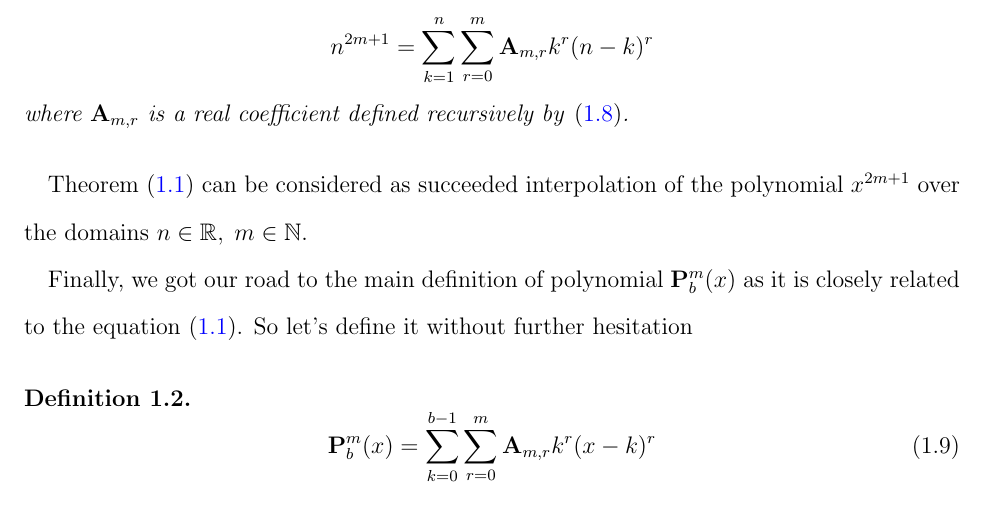
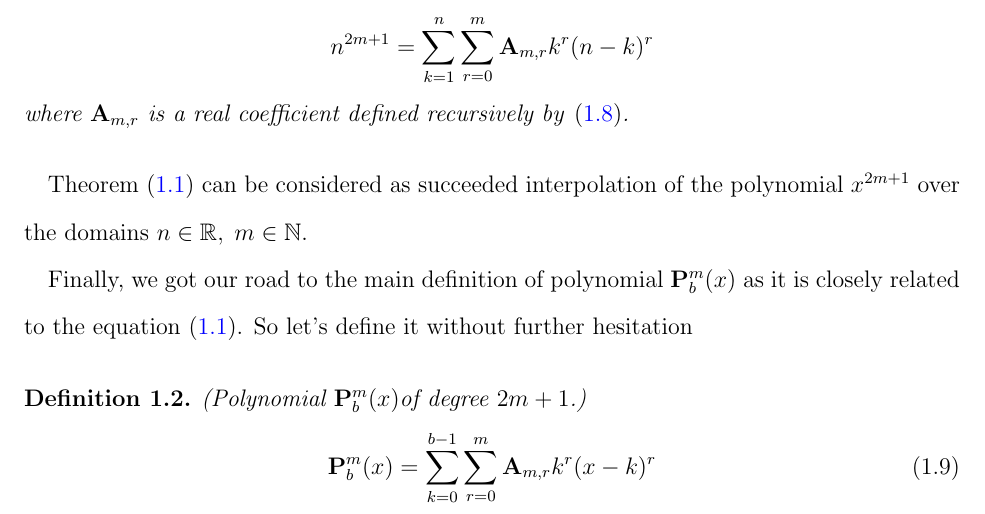
Before and after one commit to kolosovpetro/HistoryAndOverviewOfPolynomialP, a LaTeX paper (src/HistoryAndOverviewOfPolynomialP.tex, which reads src/sections/02_history_and_evolution.tex): part of page 10 of 20, cut so that both start at the same text. Compiled offline with pdfLaTeX.

Commit message:
minor edits

```diff
--- a/src/HistoryAndOverviewOfPolynomialP.tex
+++ b/src/HistoryAndOverviewOfPolynomialP.tex
@@ -91,8 +91,8 @@
         Power sums,
         Binomial theorem,
         Power function
-        Binomial coefficient,
-        Bernoulli number,
+        Binomial coefficients,
+        Bernoulli numbers,
         Pascal's triangle,
         Faulhaber's formula,
         Derivative,
@@ -108,8 +108,8 @@
         Power sums,
         Binomial theorem,
         Power function
-        Binomial coefficient,
-        Bernoulli number,
+        Binomial coefficients,
+        Bernoulli numbers,
         Pascal's triangle,
         Faulhaber's formula,
         Derivative,
--- a/src/sections/02_history_and_evolution.tex
+++ b/src/sections/02_history_and_evolution.tex
@@ -368,7 +368,7 @@ over the domains $n\in\mathbb{R}, \; m\in\mathbb{N}$.
 Finally, we got our road to the main definition of polynomial $\polynomialP{m}{b}{x}$
 as it is closely related to the equation~\eqref{eq:odd-power-theorem}.
 So let's define it without further hesitation
-\begin{defn}
+\begin{defn} (Polynomial $\polynomialP{m}{b}{x} $of degree $2m+1$.)
     \begin{equation}
         \polynomialP{m}{b}{x} = \sum_{k=0}^{b-1} \sum_{r=0}^{m} \coeffA{m}{r} k^r(x-k)^r
         \label{eq:definition_polynomial_p}
```
Also changed, not shown: out/HistoryAndOverviewOfPolynomialP.pdf.
